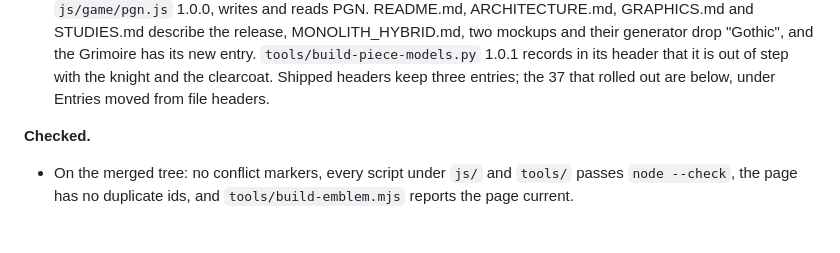
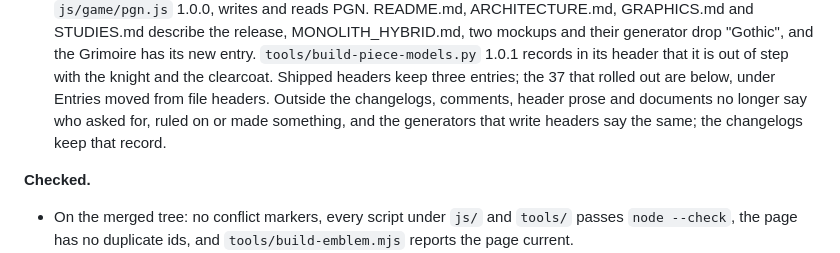
Before and after one commit to dnoice/monolith, a Markdown page: CHANGELOG.md, the part around the change. Drawn GitHub-style; blank space fills up the shorter version.

Commit message:
CHANGELOG 2.18.0: outside the changelogs, nothing says who asked for a change
Co-Authored-By: Claude Opus 5.5 <noreply@anthropic.com>
Claude-Session: https://claude.ai/code/session_0127U9NXSSN8Go7Cu3NbEfNi

```diff
--- a/CHANGELOG.md
+++ b/CHANGELOG.md
@@ -298,6 +298,9 @@ brand files.
   "Gothic", and the Grimoire has its new entry. `tools/build-piece-models.py` 1.0.1 records in its
   header that it is out of step with the knight and the clearcoat. Shipped headers keep three
   entries; the 37 that rolled out are below, under Entries moved from file headers.
+  Outside the changelogs, comments, header prose and documents no longer say who asked for,
+  ruled on or made something, and the generators that write headers say the same; the
+  changelogs keep that record.
 
 **Checked.**
 
```
